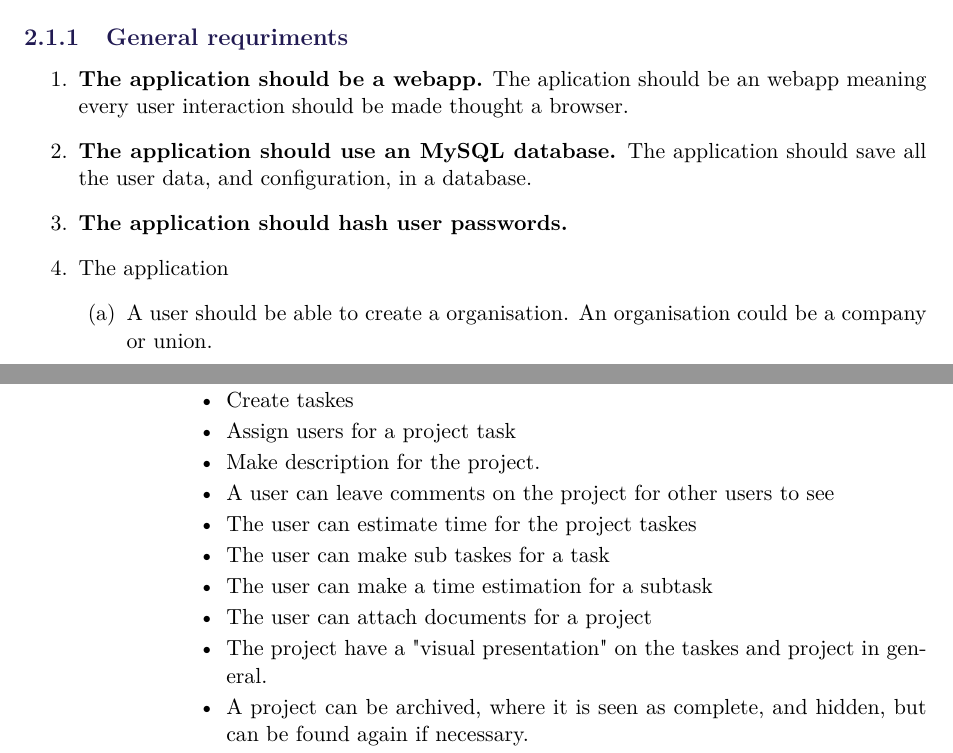
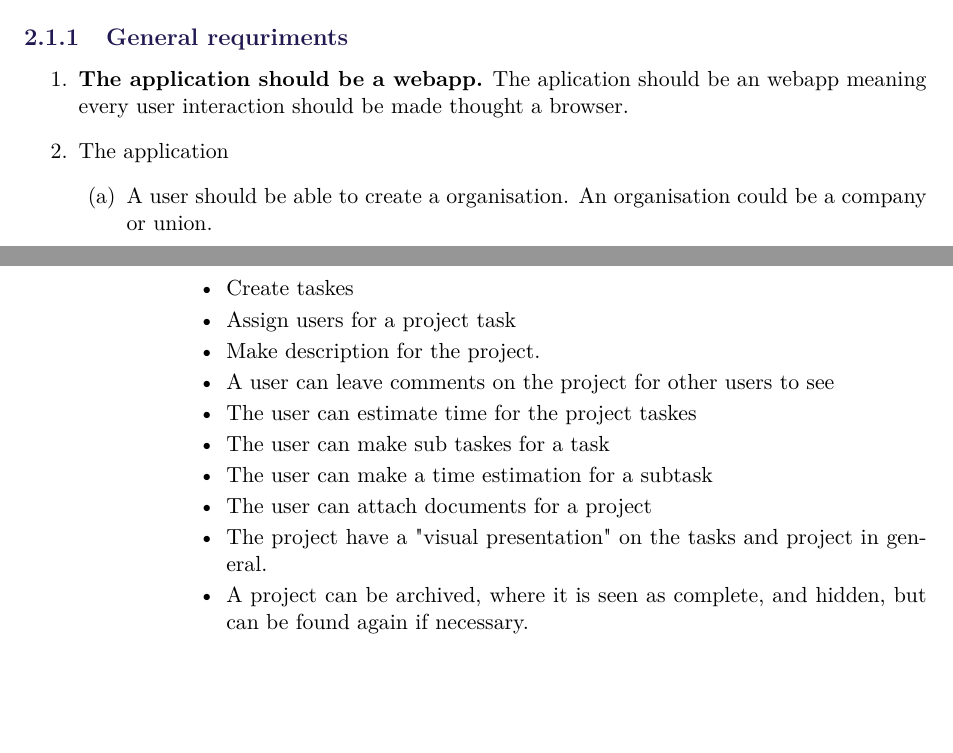
Before and after one commit to pgug/P3, a LaTeX thesis (Rapport/master.tex, which reads Rapport/sections/requirements.tex): two parts of pages 13 and 14 of 25, joined at a grey line, cut so that both start at the same text, the shorter picture padded with empty space. Compiled offline with pdfLaTeX.

Commit message:
laver små rettelser i requirements

```diff
--- a/Rapport/sections/requirements.tex
+++ b/Rapport/sections/requirements.tex
@@ -4,8 +4,6 @@
 
 \begin{enumerate}
     \item \textbf{The application should be a webapp.} The aplication should be an webapp meaning every user interaction should be made thought a browser.
-    \item \textbf{The application should use an MySQL database.} The application should save all the user data, and configuration, in a database.
-    \item \textbf{The application should hash user passwords.}
     \item The application
     \begin{enumerate}
         \item {A user should be able to create a organisation.} An organisation could be a company or union.
@@ -42,7 +40,7 @@
                     \item The user can make sub taskes for a task
                     \item The user can make a time estimation for a subtask
                     \item The user can attach documents for a project
-                    \item The project have a "visual presentation" on the taskes and project in general.
+                    \item The project have a "visual presentation" on the tasks and project in general.
                     \item A project can be archived, where it is seen as complete, and hidden, but can be found again if necessary.
                 \end{itemize}
             \end{enumerate}
```
